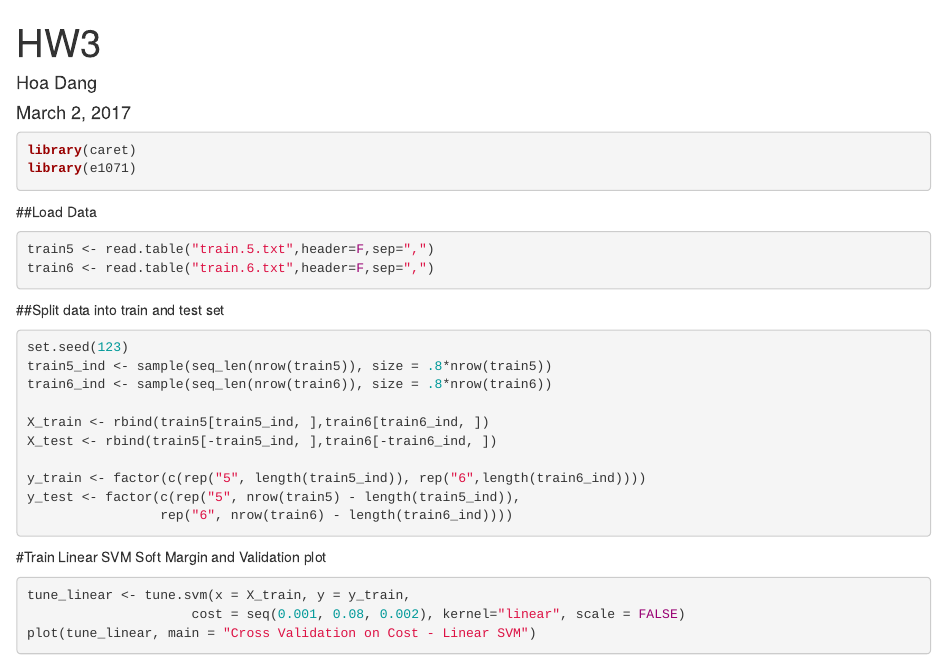
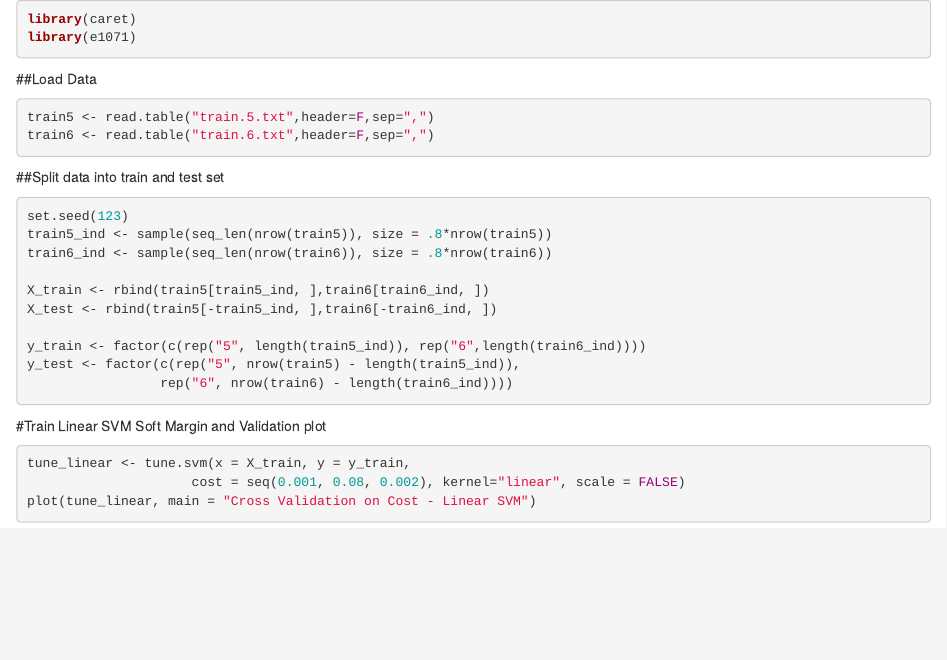
Before and after one commit to violetdang26/Data-Science-Machine-Learning-projects, an R Markdown document (Digit Recognition/Support Vector Machine.Rmd): the page in a window 1100 px wide, from its top. Rendered offline with R 4.5, knitr and Pandoc, with nearby package versions; the code chunks are not run, so their results and figures are left out.

Commit message:
Update and rename HW3.Rmd to Support Vector Machine.Rmd

```diff
--- a/Digit Recognition/HW3.Rmd
+++ b/Digit Recognition/Support Vector Machine.Rmd
@@ -1,5 +1,4 @@
 ---
-title: "HW3"
 author: "Hoa Dang"
 date: "March 2, 2017"
 output: html_document
```
